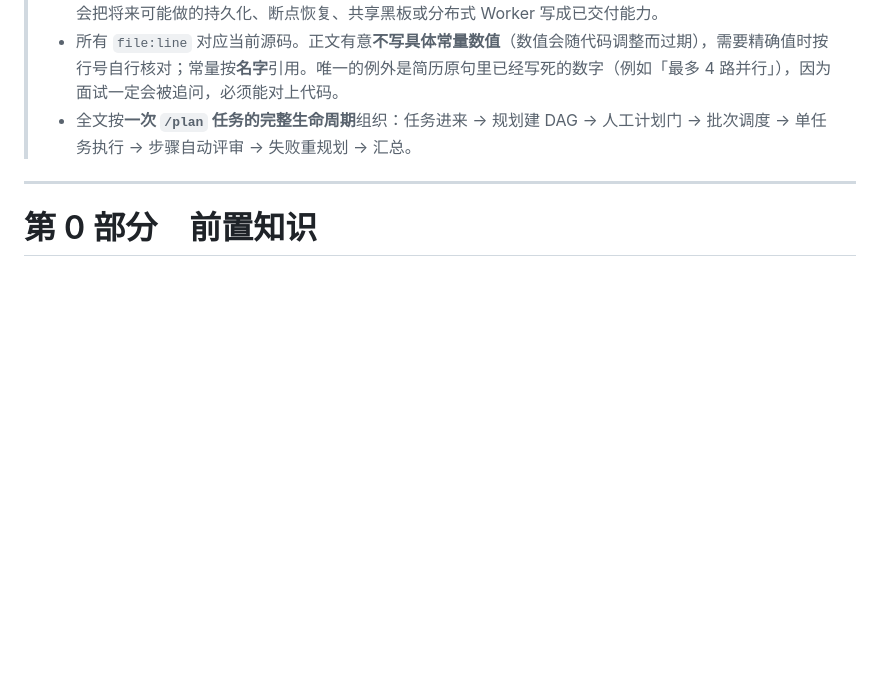
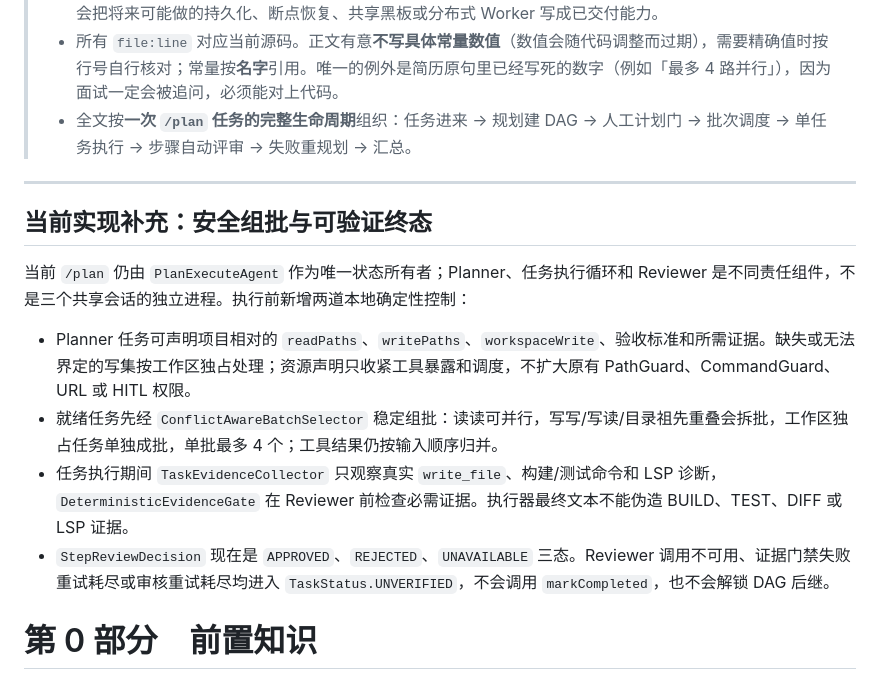
Before and after one commit to zgjdev/Code-Agent, a Markdown page: docs/dev/03-multi-agent-collaboration.md, the part around the change. Drawn GitHub-style; blank space fills up the shorter version.

Commit message:
docs: document verified conflict-safe plan execution

```diff
--- a/docs/dev/03-multi-agent-collaboration.md
+++ b/docs/dev/03-multi-agent-collaboration.md
@@ -32,6 +32,15 @@
 
 ---
 
+## 当前实现补充：安全组批与可验证终态
+
+当前 `/plan` 仍由 `PlanExecuteAgent` 作为唯一状态所有者；Planner、任务执行循环和 Reviewer 是不同责任组件，不是三个共享会话的独立进程。执行前新增两道本地确定性控制：
+
+- Planner 任务可声明项目相对的 `readPaths`、`writePaths`、`workspaceWrite`、验收标准和所需证据。缺失或无法界定的写集按工作区独占处理；资源声明只收紧工具暴露和调度，不扩大原有 PathGuard、CommandGuard、URL 或 HITL 权限。
+- 就绪任务先经 `ConflictAwareBatchSelector` 稳定组批：读读可并行，写写/写读/目录祖先重叠会拆批，工作区独占任务单独成批，单批最多 4 个；工具结果仍按输入顺序归并。
+- 任务执行期间 `TaskEvidenceCollector` 只观察真实 `write_file`、构建/测试命令和 LSP 诊断，`DeterministicEvidenceGate` 在 Reviewer 前检查必需证据。执行器最终文本不能伪造 BUILD、TEST、DIFF 或 LSP 证据。
+- `StepReviewDecision` 现在是 `APPROVED`、`REJECTED`、`UNAVAILABLE` 三态。Reviewer 调用不可用、证据门禁失败重试耗尽或审核重试耗尽均进入 `TaskStatus.UNVERIFIED`，不会调用 `markCompleted`，也不会解锁 DAG 后继。
+
 # 第 0 部分　前置知识
 
 ## 0.1 这个模块要解决什么问题
```
Also changed, not shown: AGENTS.md (+1 -0 lines), docs/dev/12-plan-evidence-and-conflict-aware-scheduling.md (+2 -0 lines).
